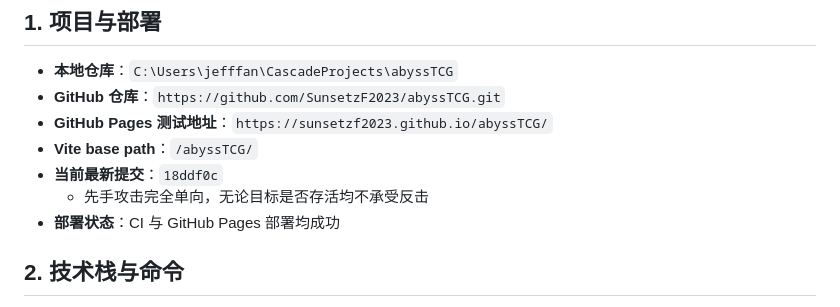
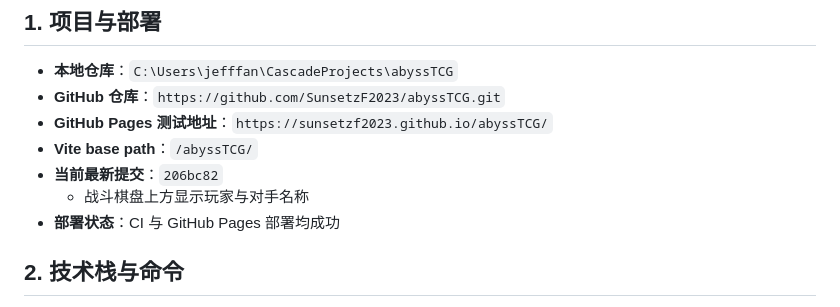
Before and after one commit to SunsetzF2023/abyssTCG, a Markdown page: AGENTS.md, the part around the change. Drawn GitHub-style.

Commit message:
Update AGENTS.md latest commit reference
Generated with Devin (https://devin.ai)

```diff
--- a/AGENTS.md
+++ b/AGENTS.md
@@ -11,8 +11,8 @@
 - **GitHub 仓库**：`https://github.com/SunsetzF2023/abyssTCG.git`
 - **GitHub Pages 测试地址**：`https://sunsetzf2023.github.io/abyssTCG/`
 - **Vite base path**：`/abyssTCG/`
-- **当前最新提交**：`18ddf0c`
-  - 先手攻击完全单向，无论目标是否存活均不承受反击
+- **当前最新提交**：`206bc82`
+  - 战斗棋盘上方显示玩家与对手名称
 - **部署状态**：CI 与 GitHub Pages 部署均成功
 
 ## 2. 技术栈与命令
```
